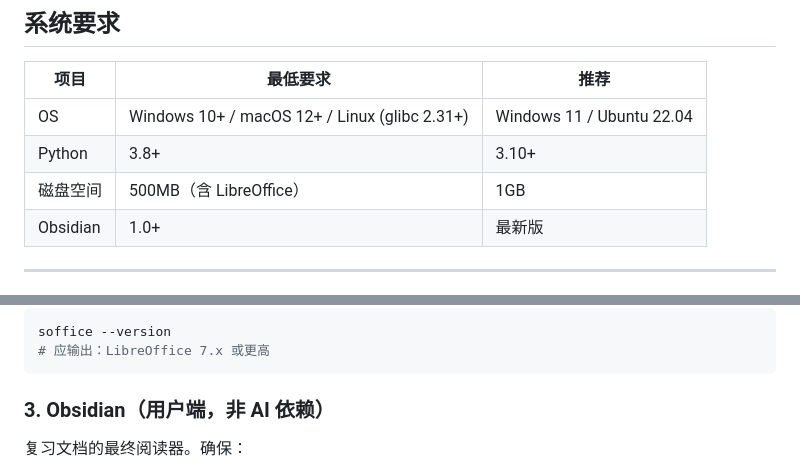
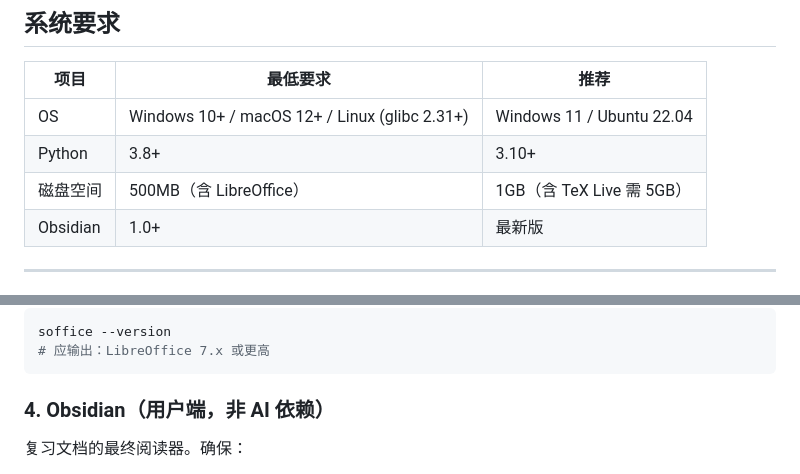
Before and after one commit to KoneFly/ai-dev-toolkit, a Markdown page: skills/exam-cram-review/SETUP.md, 2 parts joined by grey strips. GitHub-like rendering.

````diff
--- a/skills/exam-cram-review/SETUP.md
+++ b/skills/exam-cram-review/SETUP.md
@@ -10,7 +10,7 @@
 |------|---------|------|
 | OS | Windows 10+ / macOS 12+ / Linux (glibc 2.31+) | Windows 11 / Ubuntu 22.04 |
 | Python | 3.8+ | 3.10+ |
-| 磁盘空间 | 500MB（含 LibreOffice） | 1GB |
+| 磁盘空间 | 500MB（含 LibreOffice） | 1GB（含 TeX Live 需 5GB） |
 | Obsidian | 1.0+ | 最新版 |
 
 ---
@@ -57,7 +95,7 @@ soffice --version
 # 应输出：LibreOffice 7.x 或更高
 ```
 
-### 3. Obsidian（用户端，非 AI 依赖）
+### 4. Obsidian（用户端，非 AI 依赖）
 
 复习文档的最终阅读器。确保：
 - 已创建 Vault 并将输出目录纳入
````
Also changed, not shown: other parts of skills/exam-cram-review/SETUP.md (+44 -3 lines).
